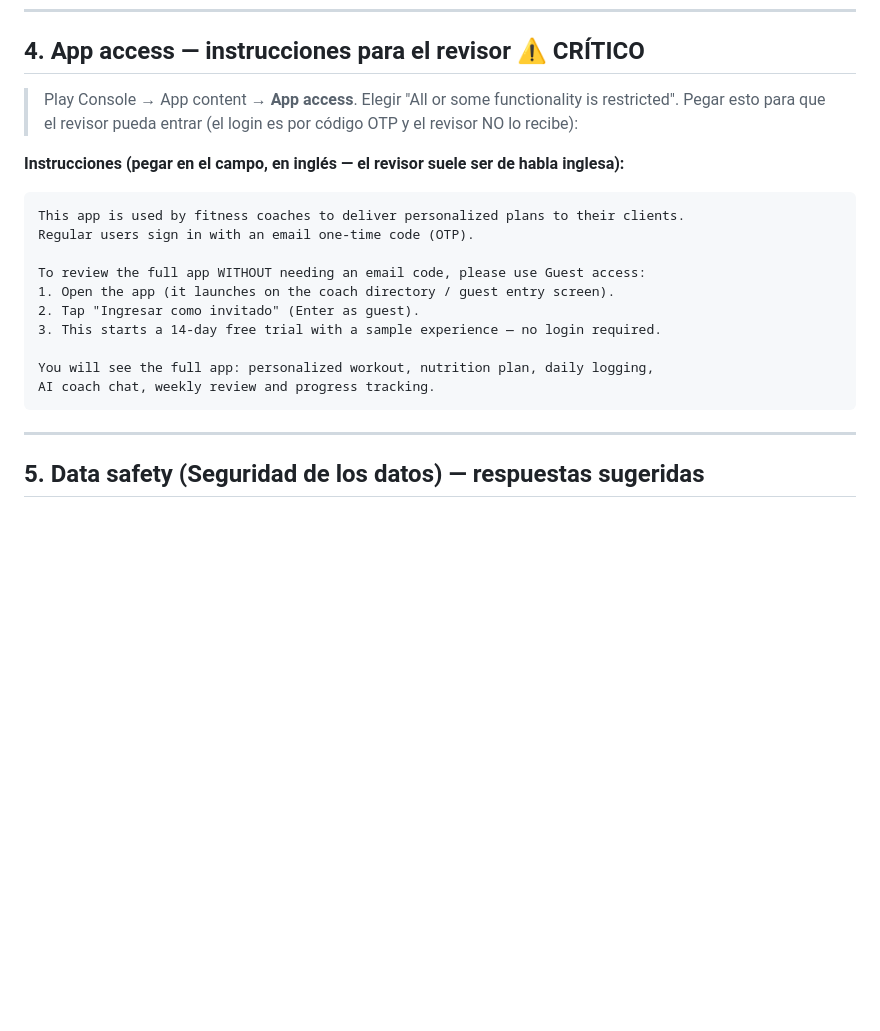
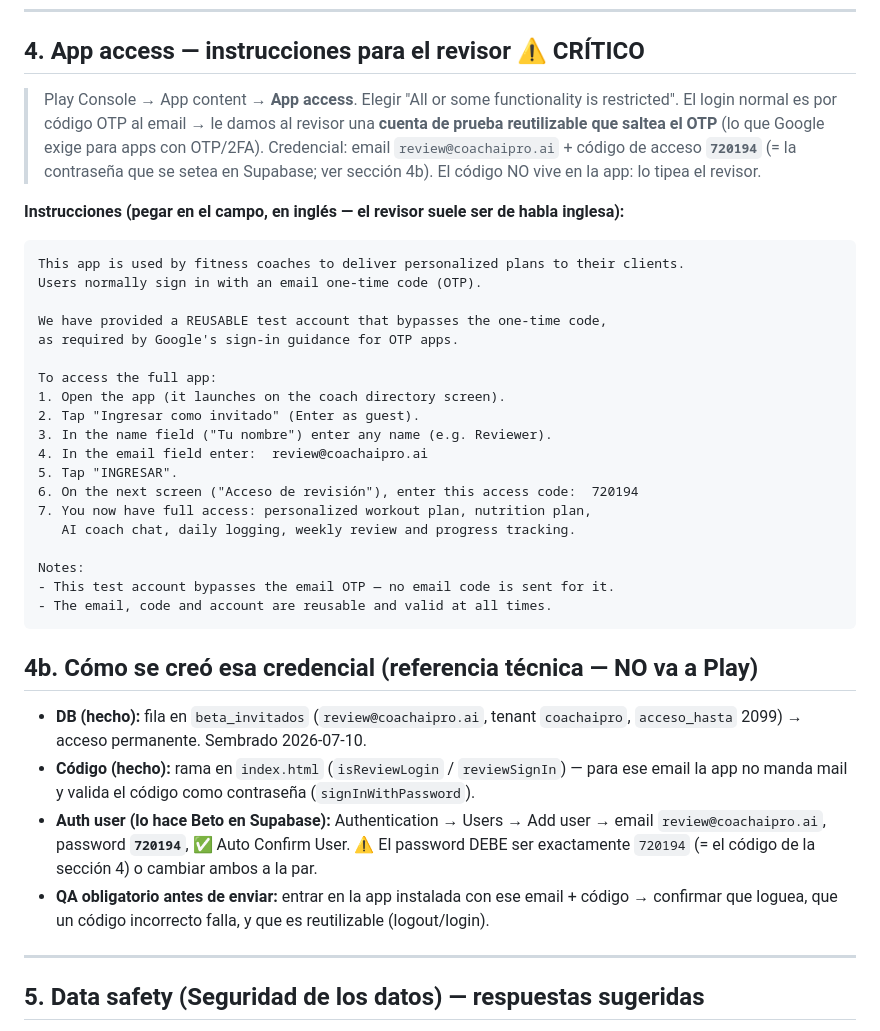
Before and after one commit to betogn94/CoachAi, a Markdown page: docs/google-play-listing.md, the part around the change. Drawn GitHub-style; blank space fills up the shorter version.

Commit message:
docs(stores): App access del listing corregido — credencial de revisor real
Reemplaza el "sin login" (incorrecto) por el flujo real: cuenta reutilizable
review@coachaipro.ai + código 720194 que saltea el OTP. Agrega la referencia
técnica de cómo se armó (DB + código + auth user + QA).

Co-Authored-By: Claude Opus 4.8 <noreply@anthropic.com>

````diff
--- a/docs/google-play-listing.md
+++ b/docs/google-play-listing.md
@@ -71,21 +71,45 @@ CoachAI Pro es una herramienta de acompañamiento para fitness y bienestar gener
 ## 4. App access — instrucciones para el revisor ⚠️ CRÍTICO
 
 > Play Console → App content → **App access**. Elegir "All or some functionality is restricted".
-> Pegar esto para que el revisor pueda entrar (el login es por código OTP y el revisor NO lo recibe):
+> El login normal es por código OTP al email → le damos al revisor una **cuenta de prueba
+> reutilizable que saltea el OTP** (lo que Google exige para apps con OTP/2FA).
+> Credencial: email `review@coachaipro.ai` + código de acceso **`720194`** (= la contraseña
+> que se setea en Supabase; ver sección 4b). El código NO vive en la app: lo tipea el revisor.
 
 **Instrucciones (pegar en el campo, en inglés — el revisor suele ser de habla inglesa):**
 ```
 This app is used by fitness coaches to deliver personalized plans to their clients.
-Regular users sign in with an email one-time code (OTP).
+Users normally sign in with an email one-time code (OTP).
 
-To review the full app WITHOUT needing an email code, please use Guest access:
-1. Open the app (it launches on the coach directory / guest entry screen).
+We have provided a REUSABLE test account that bypasses the one-time code,
+as required by Google's sign-in guidance for OTP apps.
+
+To access the full app:
+1. Open the app (it launches on the coach directory screen).
 2. Tap "Ingresar como invitado" (Enter as guest).
-3. This starts a 14-day free trial with a sample experience — no login required.
+3. In the name field ("Tu nombre") enter any name (e.g. Reviewer).
+4. In the email field enter:  review@coachaipro.ai
+5. Tap "INGRESAR".
+6. On the next screen ("Acceso de revisión"), enter this access code:  720194
+7. You now have full access: personalized workout plan, nutrition plan,
+   AI coach chat, daily logging, weekly review and progress tracking.
 
-You will see the full app: personalized workout, nutrition plan, daily logging,
-AI coach chat, weekly review and progress tracking.
+Notes:
+- This test account bypasses the email OTP — no email code is sent for it.
+- The email, code and account are reusable and valid at all times.
 ```
+
+## 4b. Cómo se creó esa credencial (referencia técnica — NO va a Play)
+
+- **DB (hecho):** fila en `beta_invitados` (`review@coachaipro.ai`, tenant `coachaipro`,
+  `acceso_hasta` 2099) → acceso permanente. Sembrado 2026-07-10.
+- **Código (hecho):** rama en `index.html` (`isReviewLogin` / `reviewSignIn`) — para ese email
+  la app no manda mail y valida el código como contraseña (`signInWithPassword`).
+- **Auth user (lo hace Beto en Supabase):** Authentication → Users → Add user →
+  email `review@coachaipro.ai`, password **`720194`**, ✅ Auto Confirm User.
+  ⚠️ El password DEBE ser exactamente `720194` (= el código de la sección 4) o cambiar ambos a la par.
+- **QA obligatorio antes de enviar:** entrar en la app instalada con ese email + código →
+  confirmar que loguea, que un código incorrecto falla, y que es reutilizable (logout/login).
 
 ---
 
````
